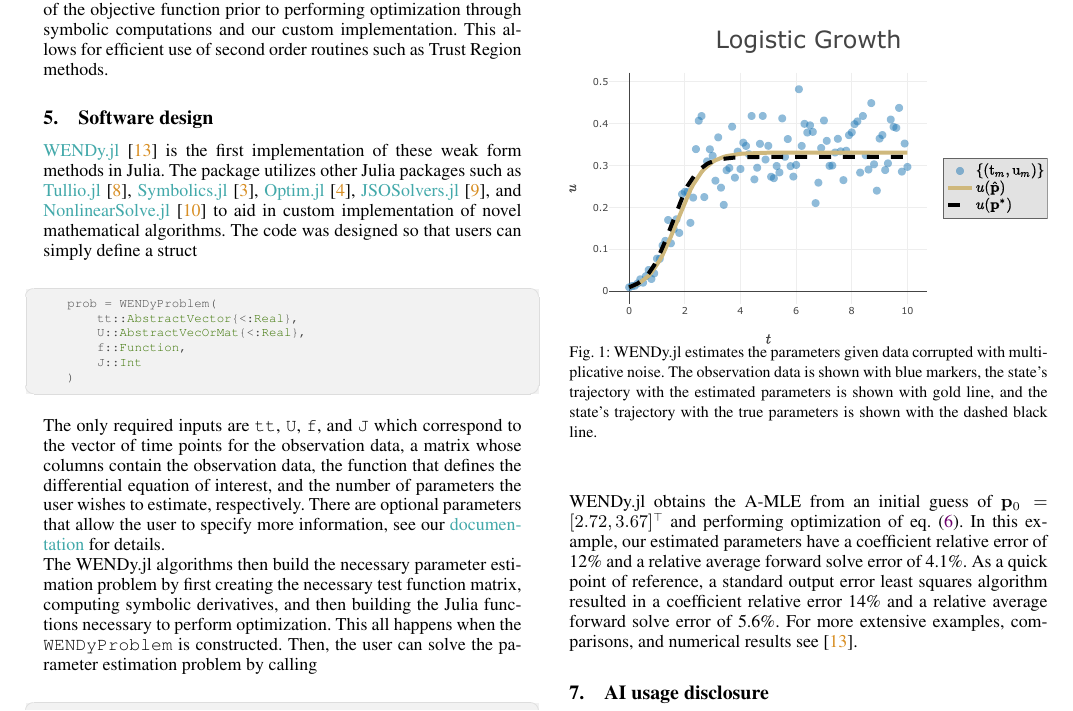
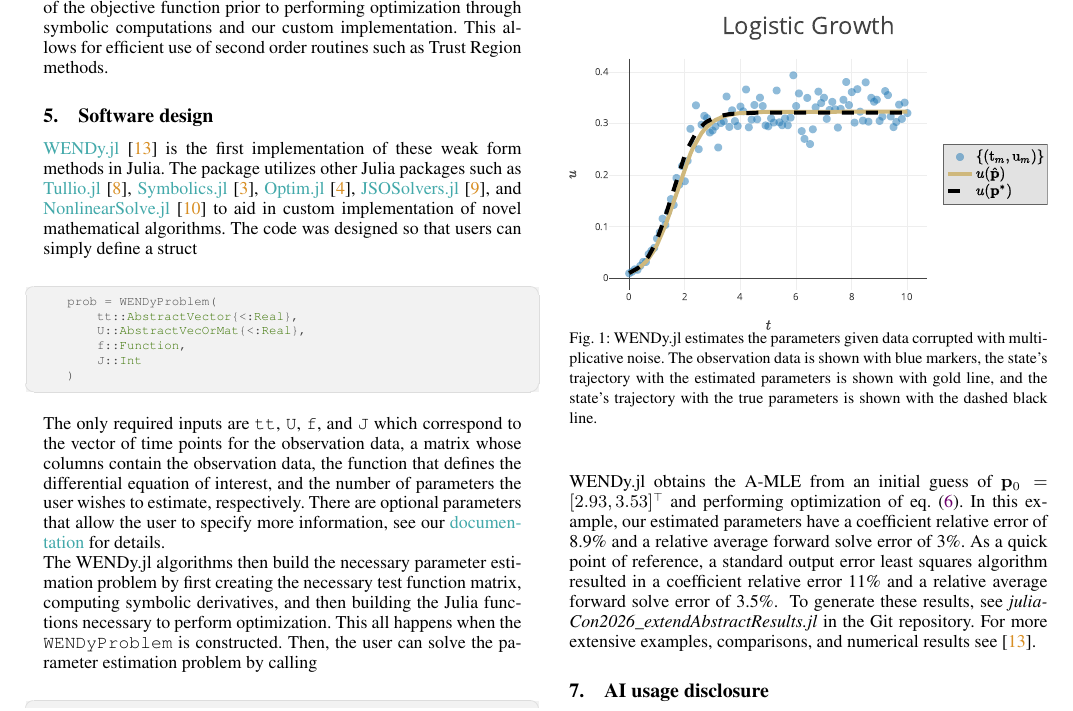
Before and after one commit to nrummel/WENDy.jl, a LaTeX document (paper/paper.tex, which reads paper/LogisticGrowthExample.tex): part of page 2 of 3, cut so that both start at the same text. Compiled offline with pdfLaTeX.

Commit message:
Include the script to generate extended abstract results

```diff
--- /dev/null
+++ b/paper/LogisticGrowthExample.tex
@@ -0,0 +1 @@
+   WENDy.jl obtains the A-MLE from an initial guess of $\params_0 = [2.93, 3.53]^\top$ and performing optimization of \cref{eq:mle}. In this example, our estimated parameters have a coefficient relative error of 8.9\% and a relative average forward solve error of 3\%. As a quick point of reference, a standard output error least squares algorithm resulted in a coefficient relative error 11\% and a relative average forward solve error of 3.5\%.
--- a/paper/paper.tex
+++ b/paper/paper.tex
@@ -154,7 +154,8 @@ where $\log(\eta_m) \stackrel{iid}{\sim} N(0, \rho^2)$, and the true parameters
     \caption{WENDy.jl estimates the parameters given data corrupted with multiplicative noise. The observation data is shown with blue markers, the state's trajectory with the estimated parameters is shown with gold line, and the state's trajectory with the true parameters is shown with the dashed black line.}
     \label{fig:LogisticGrowth_TrajectoryWithData}
 \end{figure}
-WENDy.jl obtains the A-MLE from an initial guess of $\params_0 = [2.72, 3.67]^\top$ and performing optimization of \cref{eq:mle}. In this example, our estimated parameters have a coefficient relative error of 12\% and a relative average forward solve error of 4.1\%. As a quick point of reference, a standard output error least squares algorithm resulted in a coefficient relative error  14\% and a relative average forward solve error of 5.6\%. For more extensive examples, comparisons, and numerical results see \citep{RummelMessengerBeckerEtAl2025arXiv250208881b}.
+\input{LogisticGrowthExample.tex}
+To generate these results, see \emph{juliaCon2026\_extendAbstractResults.jl} in the Git repository. For more extensive examples, comparisons, and numerical results see \citep{RummelMessengerBeckerEtAl2025arXiv250208881b}.
 % Figures can be included like this:
 % ![Caption for example figure.\label{fig:example}](figure.png)
 % and referenced from text using \autoref{fig:example}.
```
Also changed, not shown: examples/Project.toml (+3 -0 lines), paper/LogisticGrowth_TrajectoryWithData.pdf, paper/paper.pdf, paper/paper.tex (4 more changed lines), 3 other files.
